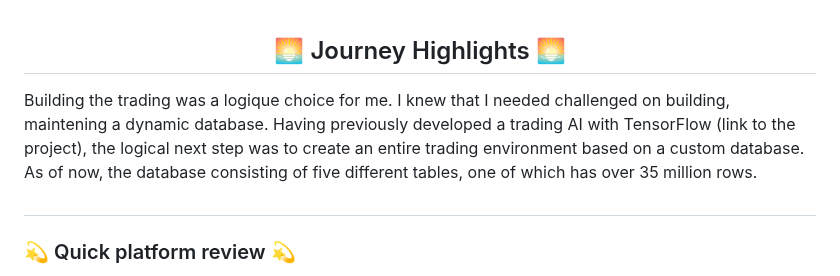
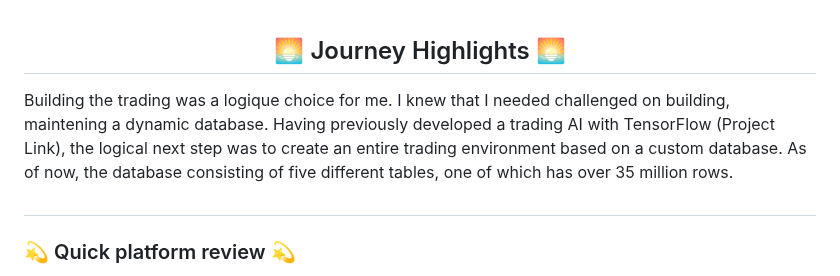
Before and after one commit to trystan-geoffre/Full-Stack-Trading-App, a Markdown page: README.md, the part around the change. Rendered like a GitHub page.

```diff
--- a/README.md
+++ b/README.md
@@ -8,7 +8,7 @@ Welcome to my repository dedicated to explain the construction of a Trading Plar
 
 <h2 align="center">🌅 Journey Highlights 🌅</h2>
 <p>
-Building the trading was a logique choice for me. I knew that I needed challenged on building, maintening   a dynamic database. Having previously developed a trading AI with TensorFlow (link to the project), the logical next step was to create an entire trading environment based on a custom database. As of now, the database consisting of five different tables, one of which has over 35 million rows.
+Building the trading was a logique choice for me. I knew that I needed challenged on building, maintening   a dynamic database. Having previously developed a trading AI with TensorFlow <a href="">(Project Link)</a>, the logical next step was to create an entire trading environment based on a custom database. As of now, the database consisting of five different tables, one of which has over 35 million rows.
 
 <h1></h1>
 
```
